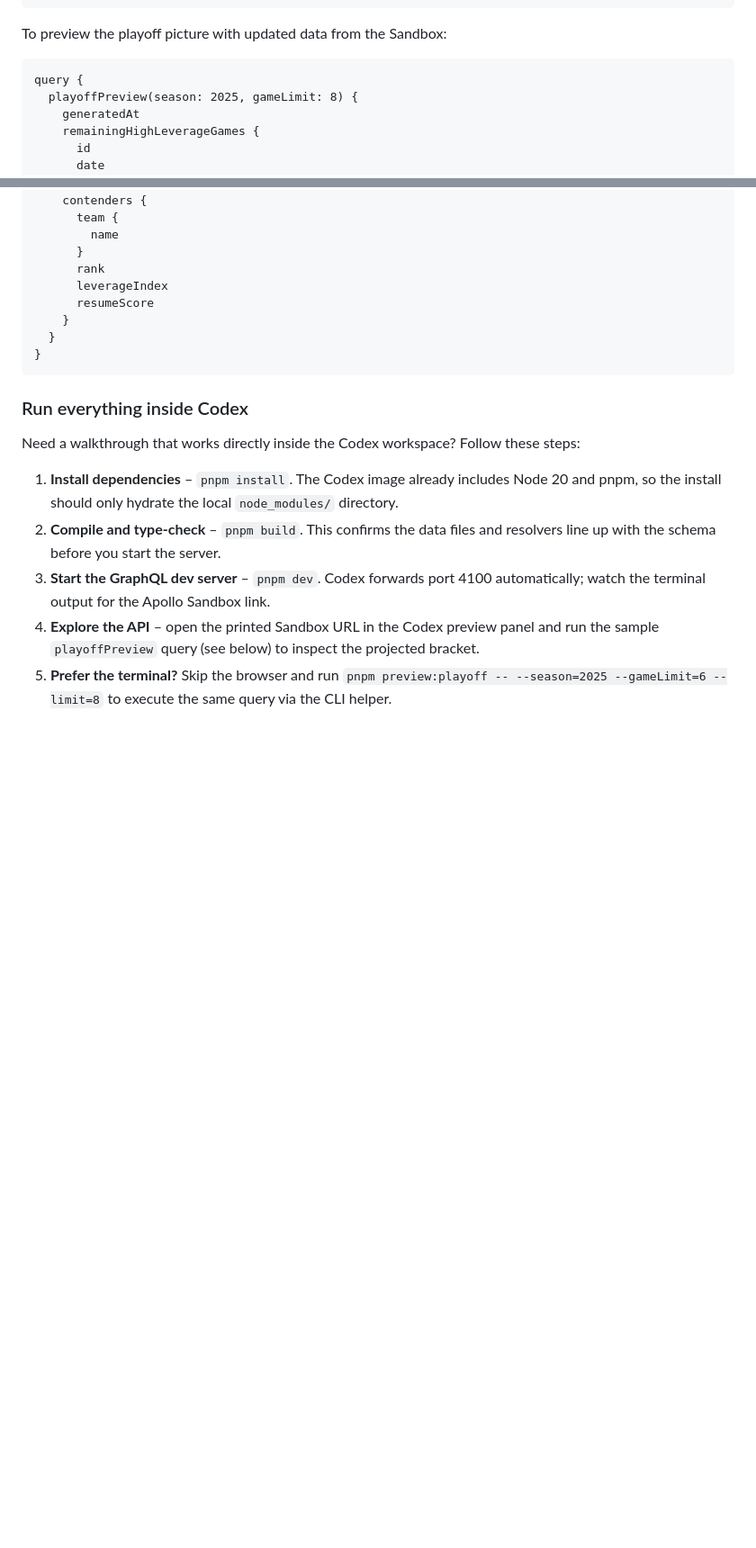
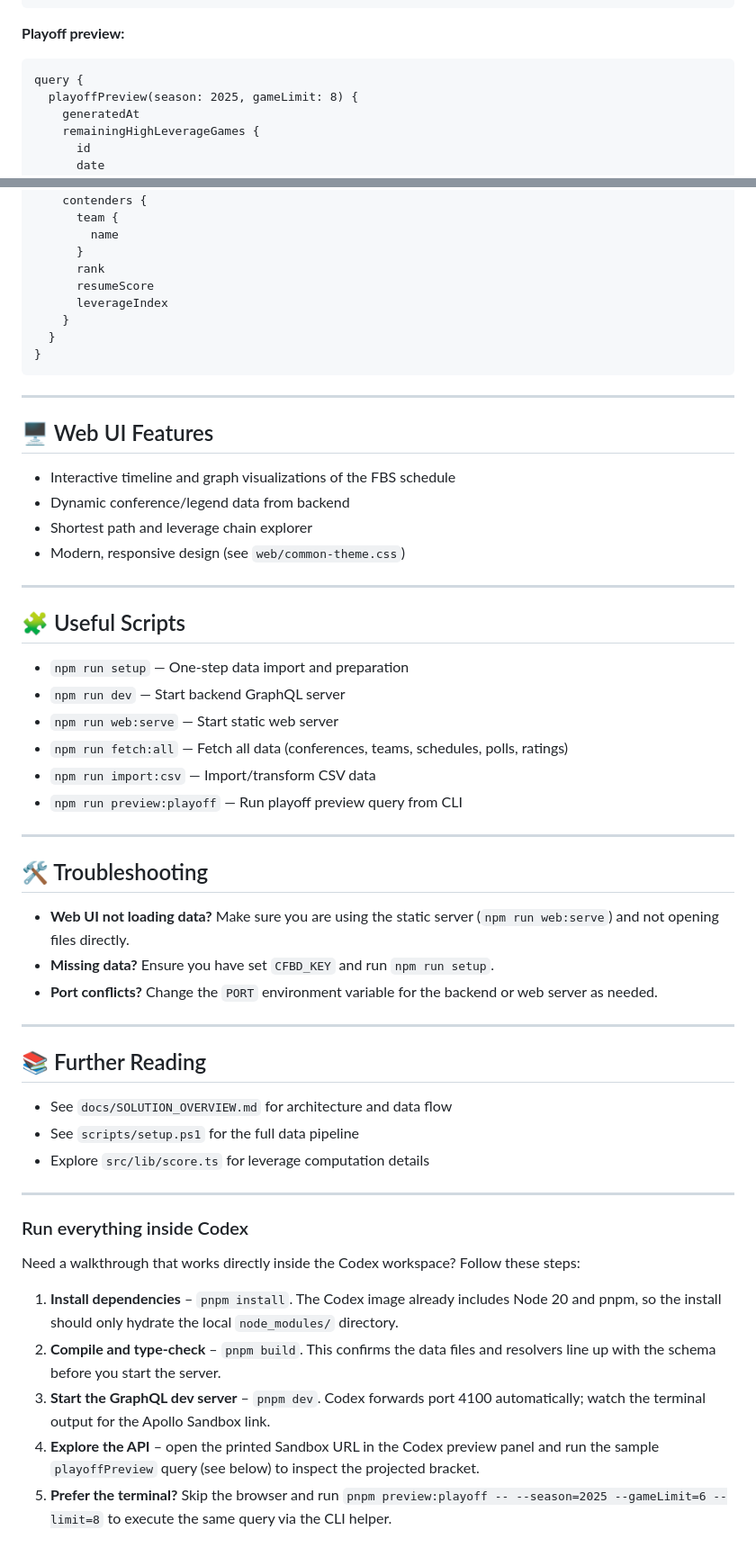
Before and after one commit to apkasten906/fbs-graph, a Markdown page: README.md, 2 parts joined by grey strips. Shown at 90% size. Rendered like a GitHub page; blank space fills up the shorter version.

````diff
--- a/README.md
+++ b/README.md
@@ -36,7 +87,7 @@ query {
 }
 ```
 
-To preview the playoff picture with updated data from the Sandbox:
+**Playoff preview:**
 
 ```graphql
 query {
@@ -58,12 +109,50 @@ query {
         name
       }
       rank
+      resumeScore
       leverageIndex
-      resumeScore
     }
   }
 }
 ```
+
+---
+
+## 🖥️ Web UI Features
+
+- Interactive timeline and graph visualizations of the FBS schedule
+- Dynamic conference/legend data from backend
+- Shortest path and leverage chain explorer
+- Modern, responsive design (see `web/common-theme.css`)
+
+---
+
+## 🧩 Useful Scripts
+
+- `npm run setup` — One-step data import and preparation
+- `npm run dev` — Start backend GraphQL server
+- `npm run web:serve` — Start static web server
+- `npm run fetch:all` — Fetch all data (conferences, teams, schedules, polls, ratings)
+- `npm run import:csv` — Import/transform CSV data
+- `npm run preview:playoff` — Run playoff preview query from CLI
+
+---
+
+## 🛠️ Troubleshooting
+
+- **Web UI not loading data?** Make sure you are using the static server (`npm run web:serve`) and not opening files directly.
+- **Missing data?** Ensure you have set `CFBD_KEY` and run `npm run setup`.
+- **Port conflicts?** Change the `PORT` environment variable for the backend or web server as needed.
+
+---
+
+## 📚 Further Reading
+
+- See `docs/SOLUTION_OVERVIEW.md` for architecture and data flow
+- See `scripts/setup.ps1` for the full data pipeline
+- Explore `src/lib/score.ts` for leverage computation details
+
+---
 
 ### Run everything inside Codex
 
````
Also changed, not shown: other parts of README.md (+70 -15 lines).
